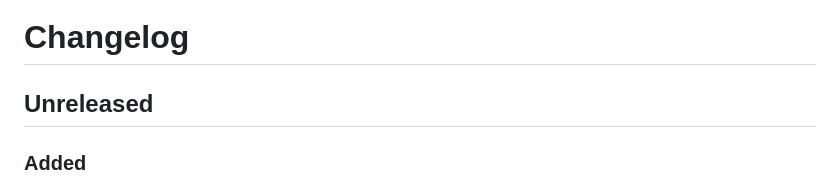
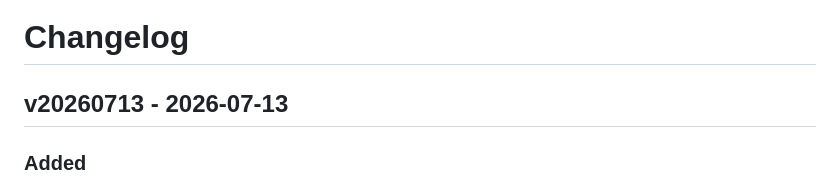
Before and after one commit to finitelabs/control4-tplink, a Markdown page: README.md, the part around the change. Rendered like a GitHub page.

```diff
--- a/README.md
+++ b/README.md
@@ -117,7 +117,7 @@ can file an issue on GitHub:
 
 # <span style="color:#4ACBD6">Changelog</span>
 
-## Unreleased
+## v20260713 - 2026-07-13
 
 ### Added
 
```
Also changed, not shown: CHANGELOG.md (+1 -1 lines).
